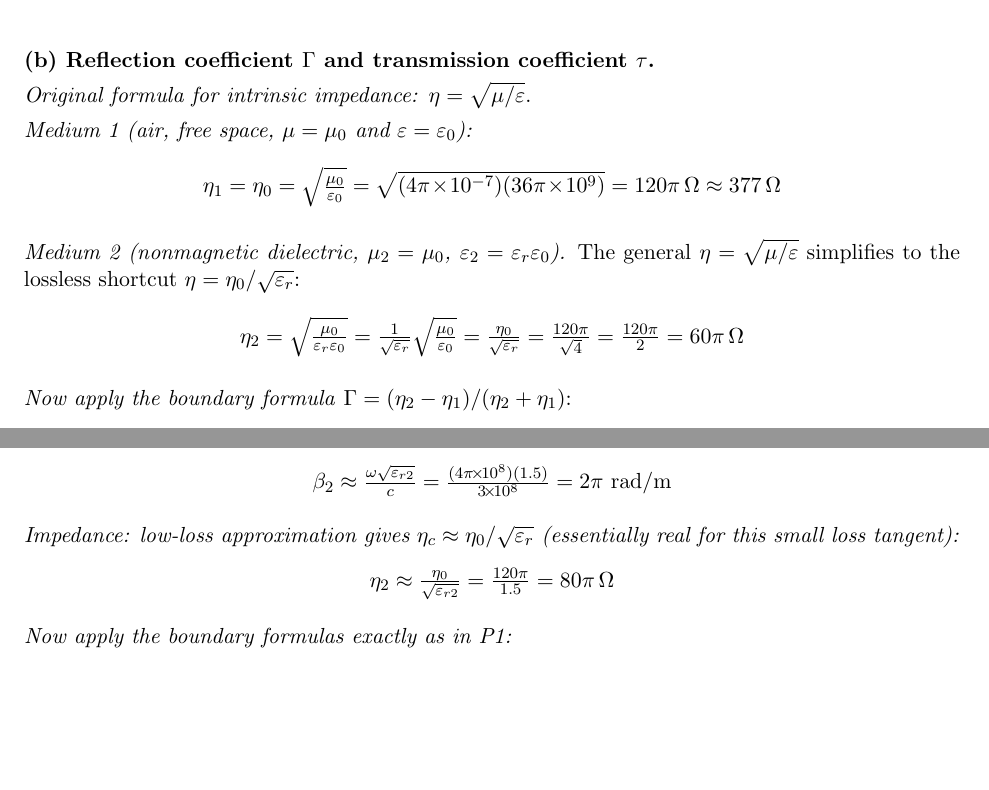
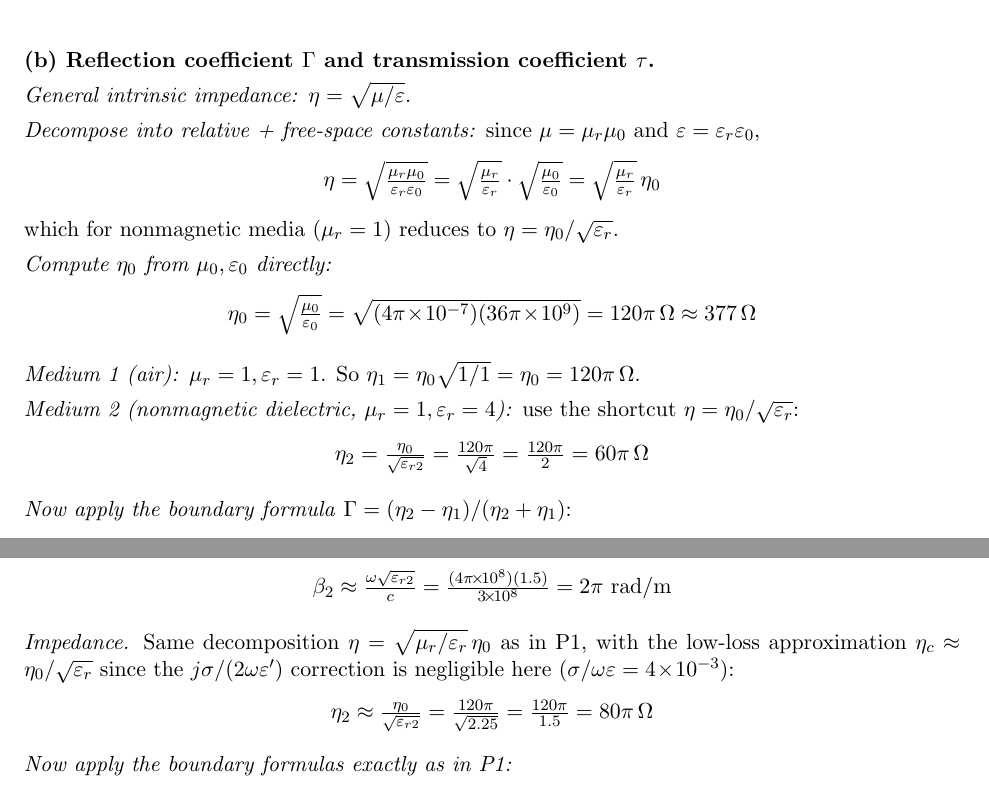
Before and after one commit to BaoPSU/ECE332-EMAG-II-Portland-State-University, a LaTeX problem sheet (Homework/HW3/src/HW3_Generate.tex): two parts of pages 2 and 3 of 8, joined at a grey line, cut so that both start at the same text, the shorter picture padded with empty space. Compiled offline with pdfLaTeX.

Commit message:
Show full eta derivation: sqrt(mu/eps) -> sqrt(mu_r/eps_r)*eta_0 -> nonmag shortcut

```diff
--- a/Homework/HW3/src/HW3_Generate.tex
+++ b/Homework/HW3/src/HW3_Generate.tex
@@ -74,13 +74,19 @@ With $a_0 = 5$ V/m (the modulus) and $k_1 = 4\pi/3$:
 
 \textbf{(b) Reflection coefficient $\Gamma$ and transmission coefficient $\tau$.}
 
-\textit{Original formula for intrinsic impedance:} $\eta = \sqrt{\mu/\varepsilon}$.
+\textit{General intrinsic impedance:} $\eta = \sqrt{\mu/\varepsilon}$.
 
-\textit{Medium 1 (air, free space, $\mu=\mu_0$ and $\varepsilon=\varepsilon_0$):}
-\[\eta_1 = \eta_0 = \sqrt{\tfrac{\mu_0}{\varepsilon_0}} = \sqrt{(4\pi\!\times\!10^{-7})(36\pi\!\times\!10^9)} = 120\pi\,\Omega \approx 377\,\Omega\]
+\textit{Decompose into relative + free-space constants:} since $\mu = \mu_r\mu_0$ and $\varepsilon = \varepsilon_r\varepsilon_0$,
+\[\eta = \sqrt{\tfrac{\mu_r\mu_0}{\varepsilon_r\varepsilon_0}} = \sqrt{\tfrac{\mu_r}{\varepsilon_r}}\cdot\sqrt{\tfrac{\mu_0}{\varepsilon_0}} = \sqrt{\tfrac{\mu_r}{\varepsilon_r}}\,\eta_0\]
+which for nonmagnetic media ($\mu_r=1$) reduces to $\eta = \eta_0/\sqrt{\varepsilon_r}$.
 
-\textit{Medium 2 (nonmagnetic dielectric, $\mu_2 = \mu_0$, $\varepsilon_2 = \varepsilon_r\varepsilon_0$).} The general $\eta = \sqrt{\mu/\varepsilon}$ simplifies to the lossless shortcut $\eta = \eta_0/\sqrt{\varepsilon_r}$:
-\[\eta_2 = \sqrt{\tfrac{\mu_0}{\varepsilon_r\varepsilon_0}} = \tfrac{1}{\sqrt{\varepsilon_r}}\sqrt{\tfrac{\mu_0}{\varepsilon_0}} = \tfrac{\eta_0}{\sqrt{\varepsilon_r}} = \tfrac{120\pi}{\sqrt{4}} = \tfrac{120\pi}{2} = 60\pi\,\Omega\]
+\textit{Compute $\eta_0$ from $\mu_0, \varepsilon_0$ directly:}
+\[\eta_0 = \sqrt{\tfrac{\mu_0}{\varepsilon_0}} = \sqrt{(4\pi\!\times\!10^{-7})(36\pi\!\times\!10^9)} = 120\pi\,\Omega \approx 377\,\Omega\]
+
+\textit{Medium 1 (air):} $\mu_r=1, \varepsilon_r=1$. So $\eta_1 = \eta_0\sqrt{1/1} = \eta_0 = 120\pi\,\Omega$.
+
+\textit{Medium 2 (nonmagnetic dielectric, $\mu_r=1, \varepsilon_r=4$):} use the shortcut $\eta = \eta_0/\sqrt{\varepsilon_r}$:
+\[\eta_2 = \tfrac{\eta_0}{\sqrt{\varepsilon_{r2}}} = \tfrac{120\pi}{\sqrt{4}} = \tfrac{120\pi}{2} = 60\pi\,\Omega\]
 
 \textit{Now apply the boundary formula} $\Gamma = (\eta_2-\eta_1)/(\eta_2+\eta_1)$:
 \[\Gamma = \tfrac{60\pi - 120\pi}{60\pi + 120\pi} = \tfrac{-60\pi}{180\pi} = \boxed{-\tfrac{1}{3}}\]
@@ -136,8 +142,8 @@ This is $\ll 1$, so medium 2 is a \textbf{low-loss dielectric}. Use the LOW-LOSS
 \textit{Phase constant (same as lossless approximation since $\sigma$ is tiny):}
 \[\beta_2 \approx \tfrac{\omega\sqrt{\varepsilon_{r2}}}{c} = \tfrac{(4\pi\!\times\!10^8)(1.5)}{3\!\times\!10^8} = 2\pi~\text{rad/m}\]
 
-\textit{Impedance: low-loss approximation gives $\eta_c \approx \eta_0/\sqrt{\varepsilon_r}$ (essentially real for this small loss tangent):}
-\[\eta_2 \approx \tfrac{\eta_0}{\sqrt{\varepsilon_{r2}}} = \tfrac{120\pi}{1.5} = 80\pi\,\Omega\]
+\textit{Impedance.} Same decomposition $\eta = \sqrt{\mu_r/\varepsilon_r}\,\eta_0$ as in P1, with the low-loss approximation $\eta_c \approx \eta_0/\sqrt{\varepsilon_r}$ since the $j\sigma/(2\omega\varepsilon')$ correction is negligible here ($\sigma/\omega\varepsilon = 4\!\times\!10^{-3}$):
+\[\eta_2 \approx \tfrac{\eta_0}{\sqrt{\varepsilon_{r2}}} = \tfrac{120\pi}{\sqrt{2.25}} = \tfrac{120\pi}{1.5} = 80\pi\,\Omega\]
 
 \textit{Now apply the boundary formulas exactly as in P1:}
 \[\Gamma = \tfrac{\eta_2 - \eta_1}{\eta_2 + \eta_1} = \tfrac{80\pi - 120\pi}{80\pi + 120\pi} = \tfrac{-40\pi}{200\pi} = \boxed{-\tfrac{1}{5}}\]
```
